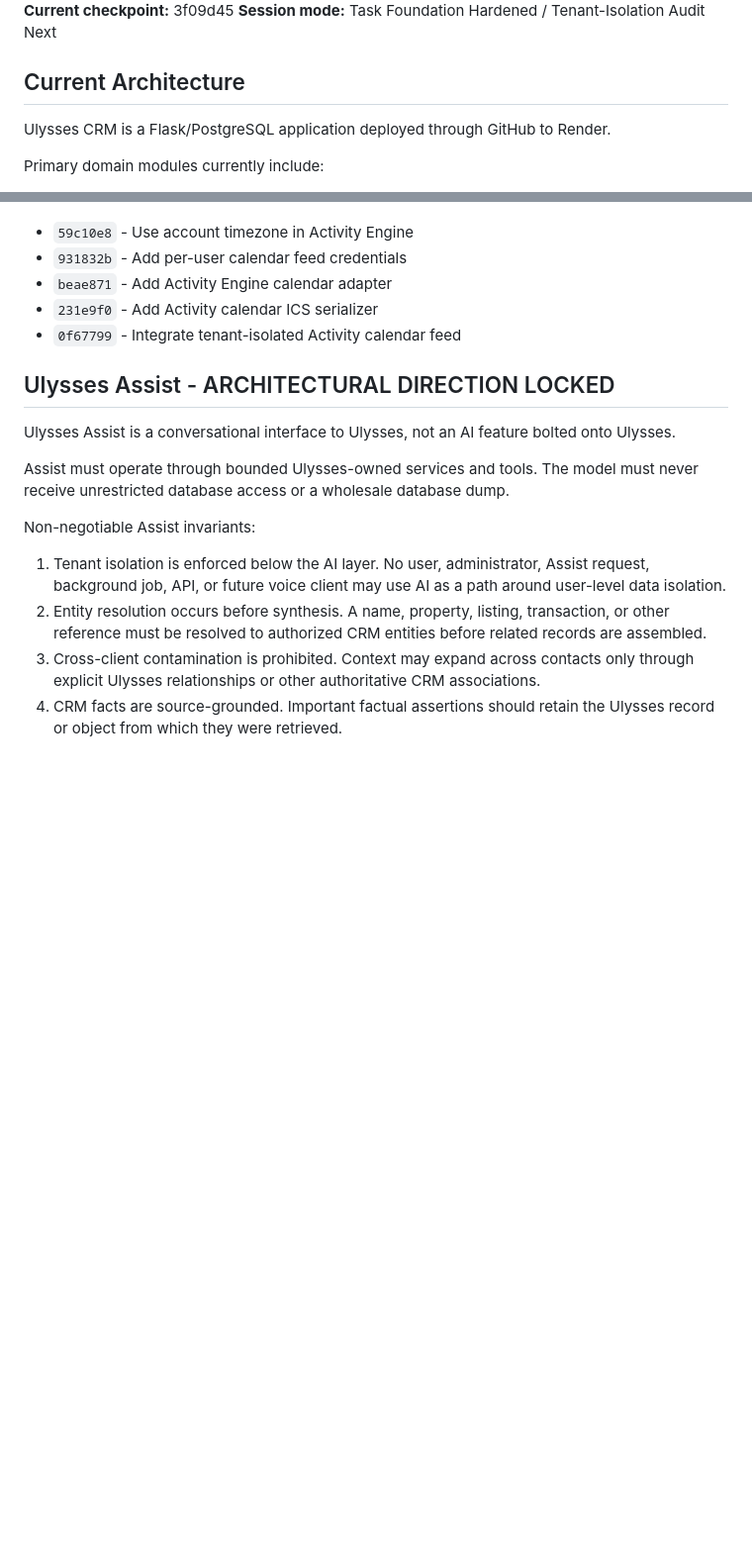
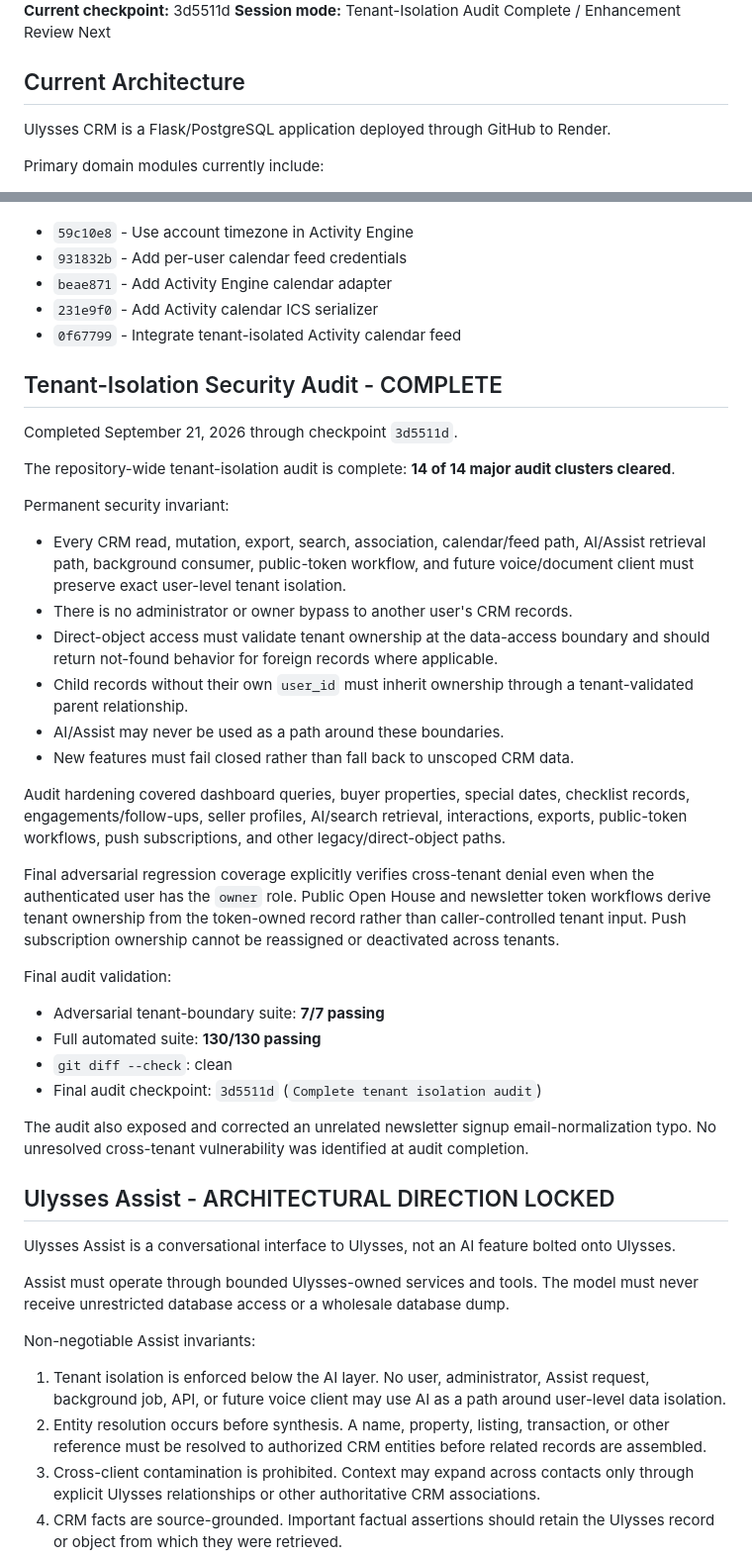
Before and after one commit to ithaca767/realEstateCRM, a Markdown page: PROJECT_STATE.md, 2 parts joined by grey strips. Shown at 99% size. Rendered like a GitHub page; blank space fills up the shorter version.

Commit message:
Document completed tenant isolation audit

```diff
--- a/PROJECT_STATE.md
+++ b/PROJECT_STATE.md
@@ -4,7 +4,7 @@
 **Current production version:** v1.10.10
 **Current branch:** main
-**Current checkpoint:** 3f09d45
-**Session mode:** Task Foundation Hardened / Tenant-Isolation Audit Next
+**Current checkpoint:** 3d5511d
+**Session mode:** Tenant-Isolation Audit Complete / Enhancement Review Next
 
 ## Current Architecture
 
@@ -229,6 +229,34 @@ Implementation checkpoints:
 - `231e9f0` - Add Activity calendar ICS serializer
 - `0f67799` - Integrate tenant-isolated Activity calendar feed
 
+## Tenant-Isolation Security Audit - COMPLETE
+
+Completed September 21, 2026 through checkpoint `3d5511d`.
+
+The repository-wide tenant-isolation audit is complete: **14 of 14 major audit clusters cleared**.
+
+Permanent security invariant:
+
+- Every CRM read, mutation, export, search, association, calendar/feed path, AI/Assist retrieval path, background consumer, public-token workflow, and future voice/document client must preserve exact user-level tenant isolation.
+- There is no administrator or owner bypass to another user's CRM records.
+- Direct-object access must validate tenant ownership at the data-access boundary and should return not-found behavior for foreign records where applicable.
+- Child records without their own `user_id` must inherit ownership through a tenant-validated parent relationship.
+- AI/Assist may never be used as a path around these boundaries.
+- New features must fail closed rather than fall back to unscoped CRM data.
+
+Audit hardening covered dashboard queries, buyer properties, special dates, checklist records, engagements/follow-ups, seller profiles, AI/search retrieval, interactions, exports, public-token workflows, push subscriptions, and other legacy/direct-object paths.
+
+Final adversarial regression coverage explicitly verifies cross-tenant denial even when the authenticated user has the `owner` role. Public Open House and newsletter token workflows derive tenant ownership from the token-owned record rather than caller-controlled tenant input. Push subscription ownership cannot be reassigned or deactivated across tenants.
+
+Final audit validation:
+
+- Adversarial tenant-boundary suite: **7/7 passing**
+- Full automated suite: **130/130 passing**
+- `git diff --check`: clean
+- Final audit checkpoint: `3d5511d` (`Complete tenant isolation audit`)
+
+The audit also exposed and corrected an unrelated newsletter signup email-normalization typo. No unresolved cross-tenant vulnerability was identified at audit completion.
+
 ## Ulysses Assist - ARCHITECTURAL DIRECTION LOCKED
 
 Ulysses Assist is a conversational interface to Ulysses, not an AI feature bolted onto Ulysses.
```
Also changed, not shown: other parts of PROJECT_STATE.md (+9 -5 lines).
